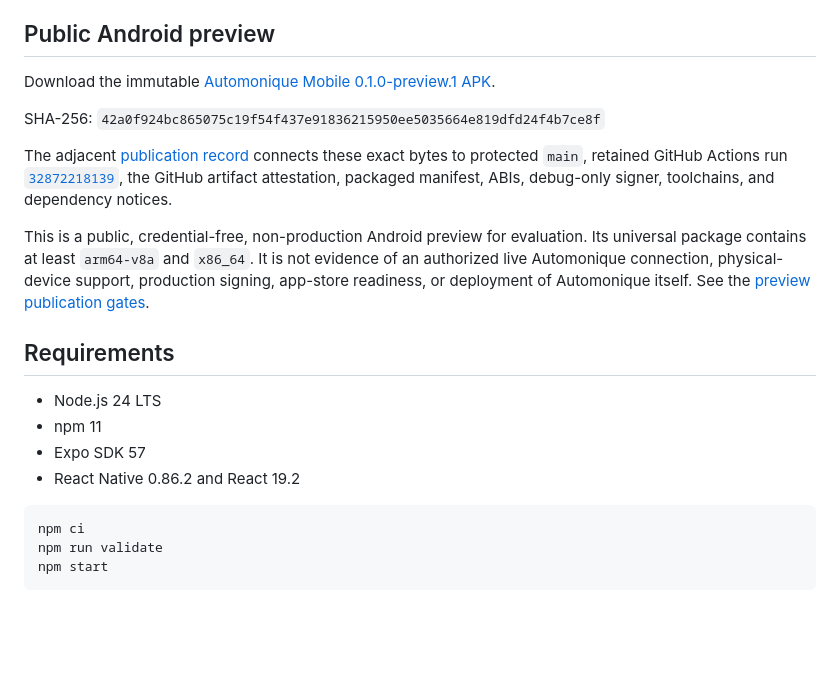
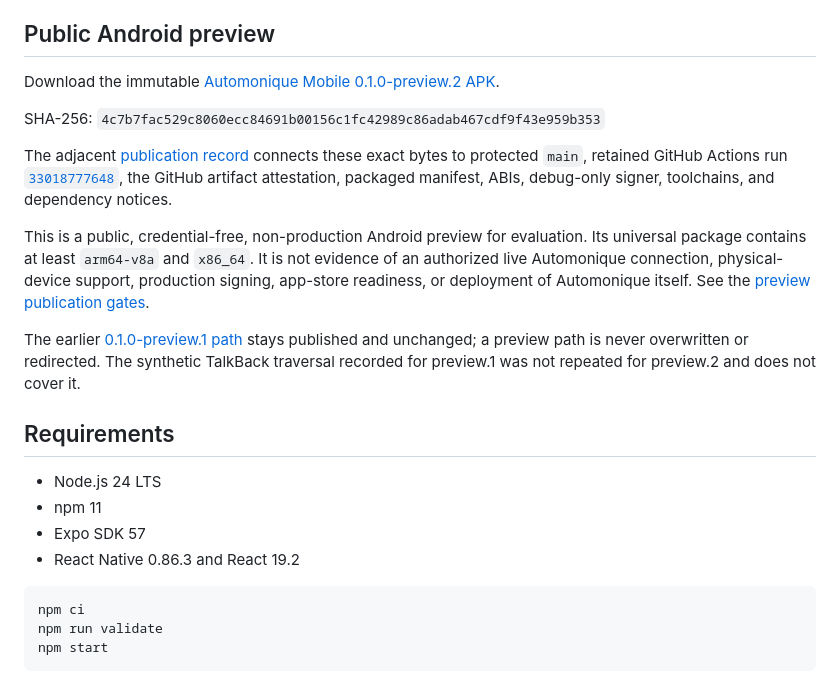
Before and after one commit to bext-stack/automonique-mobile, a Markdown page: README.md, the part around one of its changes. Drawn GitHub-style; blank space fills up the shorter version.

Commit message:
docs: publish the 0.1.0-preview.2 Android preview (#31)
* fix(android): budget heap for universal dex merge

* docs: publish the 0.1.0-preview.2 Android preview

Point the README at the immutable 0.1.0-preview.2 download published on
automonique.fr, with its SHA-256, publication record, and the retained
Actions run that produced those exact bytes.

Keep the preview.1 path named as still-published and unchanged, and say
plainly that preview.1's TalkBack traversal was not repeated for this
version. Correct the stated React Native version to the pinned 0.86.3.

Co-Authored-By: Claude Opus 5 (1M context) <noreply@anthropic.com>

---------

Co-authored-by: Claude Opus 5 (1M context) <noreply@anthropic.com>

````diff
--- a/README.md
+++ b/README.md
@@ -46,7 +46,7 @@ device, and release evidence.
 ## Public Android preview
 
 Download the immutable
-[Automonique Mobile 0.1.0-preview.1 APK](https://www.automonique.fr/downloads/android/0.1.0-preview.1/42a0f924bc865075c19f54f437e91836215950ee5035664e819dfd24f4b7ce8f/automonique-mobile-0.1.0-preview.1.apk).
+[Automonique Mobile 0.1.0-preview.2 APK](https://www.automonique.fr/downloads/android/0.1.0-preview.2/4c7b7fac529c8060ecc84691b00156c1fc42989c86adab467cdf9f43e959b353/automonique-mobile-0.1.0-preview.2.apk).
 
-SHA-256: `42a0f924bc865075c19f54f437e91836215950ee5035664e819dfd24f4b7ce8f`
+SHA-256: `4c7b7fac529c8060ecc84691b00156c1fc42989c86adab467cdf9f43e959b353`
 
@@ -54,5 +54,5 @@ The adjacent [publication record](https://www.automonique.fr/downloads/android/0
 exact bytes to protected `main`, retained GitHub Actions run
-[`32872218139`](https://github.com/bext-stack/automonique-mobile/actions/runs/32872218139),
+[`33018777648`](https://github.com/bext-stack/automonique-mobile/actions/runs/33018777648),
 the GitHub artifact attestation, packaged manifest, ABIs, debug-only signer,
 toolchains, and dependency notices.
 
@@ -63,12 +63,18 @@ physical-device support, production signing, app-store readiness, or deployment
 of Automonique itself. See the
 [preview publication gates](docs/release-governance.md#authorized-android-preview-publication).
 
+The earlier
+[0.1.0-preview.1 path](https://www.automonique.fr/downloads/android/0.1.0-preview.1/42a0f924bc865075c19f54f437e91836215950ee5035664e819dfd24f4b7ce8f/automonique-mobile-0.1.0-preview.1.apk)
+stays published and unchanged; a preview path is never overwritten or
+redirected. The synthetic TalkBack traversal recorded for preview.1 was not
+repeated for preview.2 and does not cover it.
+
 ## Requirements
 
 - Node.js 24 LTS
 - npm 11
 - Expo SDK 57
-- React Native 0.86.2 and React 19.2
+- React Native 0.86.3 and React 19.2
 
 ```sh
 npm ci
````
Also changed, not shown: other parts of README.md (+1 -1 lines).
